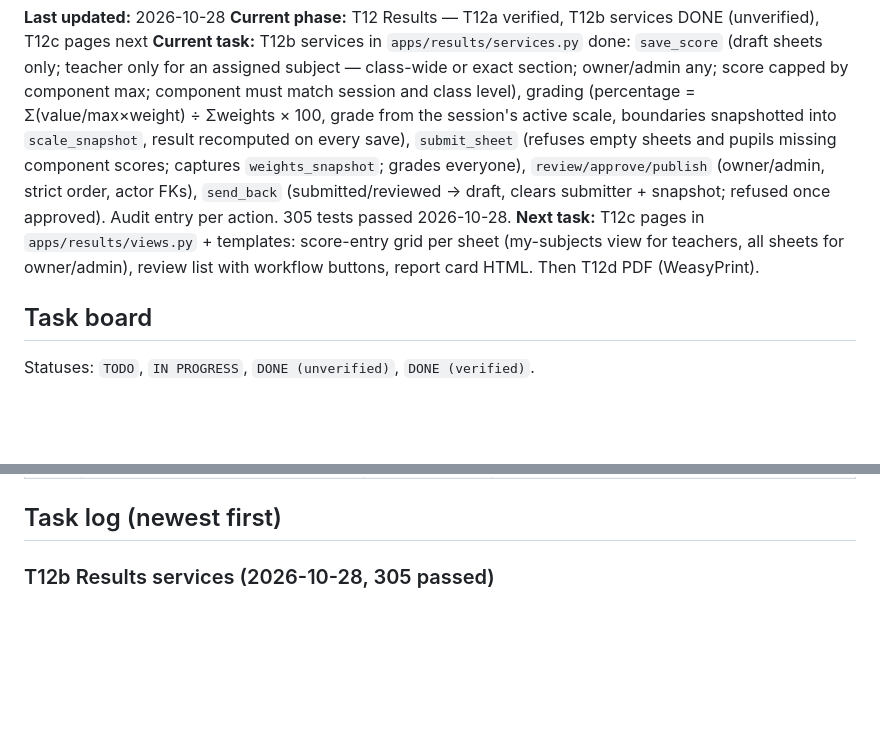
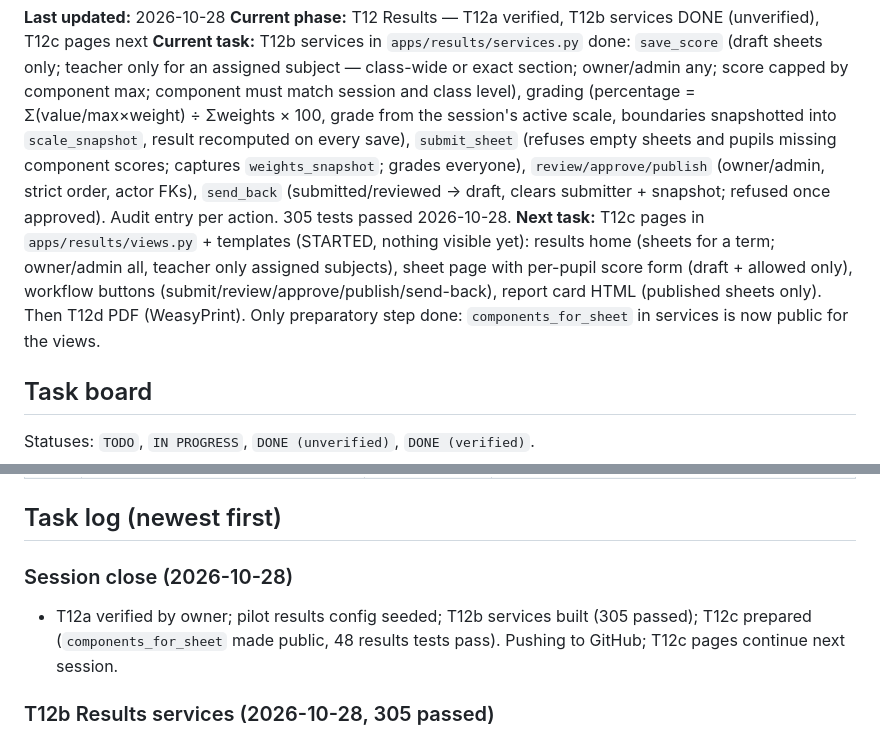
Before and after one commit to ZACCH0/SCHOOL_SAAS, a Markdown page: PROJECT_STATE.md, 2 parts joined by grey strips. Drawn GitHub-style; blank space fills up the shorter version.

Commit message:
docs: session close - T12b done, T12c pages next

```diff
--- a/PROJECT_STATE.md
+++ b/PROJECT_STATE.md
@@ -5,7 +5,7 @@ Single source of truth for where the project stands. Rules for updating it are i
 **Last updated:** 2026-10-28
 **Current phase:** T12 Results — T12a verified, T12b services DONE (unverified), T12c pages next
 **Current task:** T12b services in `apps/results/services.py` done: `save_score` (draft sheets only; teacher only for an assigned subject — class-wide or exact section; owner/admin any; score capped by component max; component must match session and class level), grading (percentage = Σ(value/max×weight) ÷ Σweights × 100, grade from the session's active scale, boundaries snapshotted into `scale_snapshot`, result recomputed on every save), `submit_sheet` (refuses empty sheets and pupils missing component scores; captures `weights_snapshot`; grades everyone), `review/approve/publish` (owner/admin, strict order, actor FKs), `send_back` (submitted/reviewed → draft, clears submitter + snapshot; refused once approved). Audit entry per action. 305 tests passed 2026-10-28.
-**Next task:** T12c pages in `apps/results/views.py` + templates: score-entry grid per sheet (my-subjects view for teachers, all sheets for owner/admin), review list with workflow buttons, report card HTML. Then T12d PDF (WeasyPrint).
+**Next task:** T12c pages in `apps/results/views.py` + templates (STARTED, nothing visible yet): results home (sheets for a term; owner/admin all, teacher only assigned subjects), sheet page with per-pupil score form (draft + allowed only), workflow buttons (submit/review/approve/publish/send-back), report card HTML (published sheets only). Then T12d PDF (WeasyPrint). Only preparatory step done: `components_for_sheet` in services is now public for the views.
 
 ## Task board
 
@@ -47,6 +47,9 @@ Statuses: `TODO`, `IN PROGRESS`, `DONE (unverified)`, `DONE (verified)`.
 | T21 | School public home page with gallery, news, admissions; own subdomain per school | TODO | Build after T9 to T13 |
 
 ## Task log (newest first)
+
+### Session close (2026-10-28)
+- T12a verified by owner; pilot results config seeded; T12b services built (305 passed); T12c prepared (`components_for_sheet` made public, 48 results tests pass). Pushing to GitHub; T12c pages continue next session.
 
 ### T12b Results services (2026-10-28, 305 passed)
 - `apps/results/services.py`: `save_score`, `submit_sheet`, `review_sheet`, `approve_sheet`, `publish_sheet`, `send_back`; helpers `ensure_can_edit_scores` (teacher needs a TeacherAssignment for the sheet's session/class/subject; class-wide assignment covers section sheets), `_applicable_components` (school-wide + class level), `_active_scale` (first active scale of the session), `_recompute_student` (weighted percentage, total, grade, `scale_snapshot`)
```
